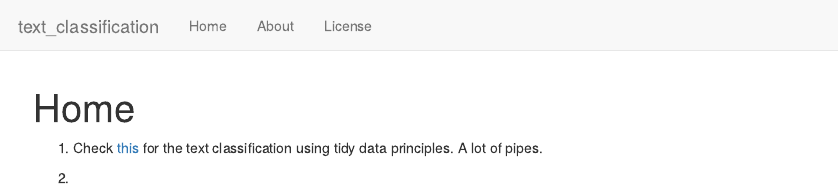
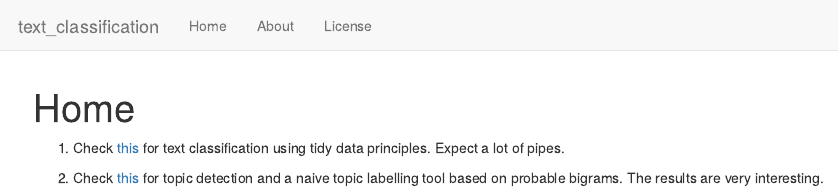
Before and after one commit to sefabey/text_classification, an R Markdown document (analysis/index.Rmd): the page in a window 1100 px wide, from its top. Rendered offline with R 4.5, knitr and Pandoc, with nearby package versions; drawn as R Markdown's standard HTML page in place of the format the file asks for.

Commit message:
add topic detection using textmineR

```diff
--- a/analysis/index.Rmd
+++ b/analysis/index.Rmd
@@ -8,6 +8,6 @@ editor_options:
   chunk_output_type: console
 ---
 
-1. Check [this](silge_text_classification.html) for the text classification using tidy data principles. A lot of pipes.
+1. Check [this](silge_text_classification.html) for text classification using tidy data principles. Expect a lot of pipes.
 
-2.
+2. Check [this](topic_detection.html) for topic detection and a naive topic labelling tool based on probable bigrams. The results are very interesting.
```
